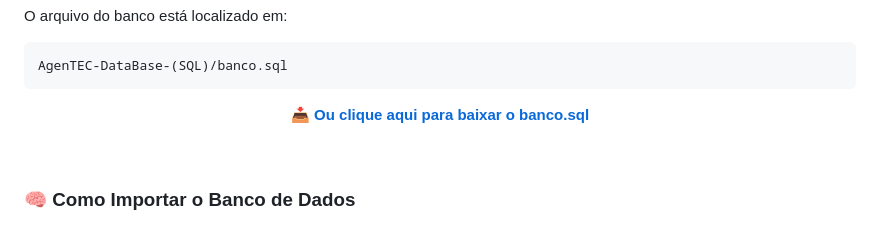
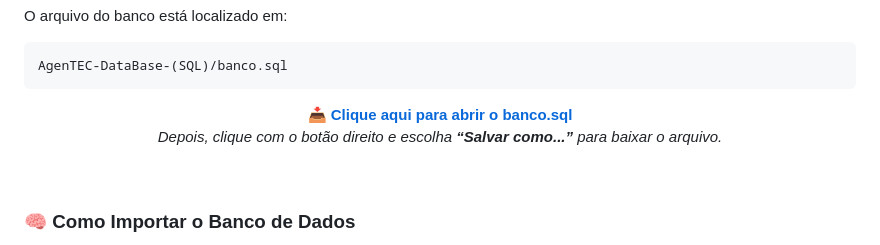
Before and after one commit to gacsilva2005/AgenTEC, a Markdown page: README.md, the part around the change. Rendered like a GitHub page.

```diff
--- a/README.md
+++ b/README.md
@@ -43,7 +43,12 @@ O arquivo do banco está localizado em:
 <pre><code>AgenTEC-DataBase-(SQL)/banco.sql</code></pre>
 
 <p align="center">
-  <a href="https://github.com/gacsilva2005/AgenTEC/raw/main/AgenTEC-DataBase-(SQL)/banco.sql" download><strong>📥 Ou clique aqui para baixar o banco.sql</strong></a>
+  <a href="https://github.com/gacsilva2005/AgenTEC/raw/main/AgenTEC-DataBase-(SQL)/banco.sql" target="_blank">
+    <strong>📥 Clique aqui para abrir o banco.sql</strong>
+  </a><br>
+  <em>Depois, clique com o botão direito e escolha <strong>“Salvar como...”</strong> para baixar o arquivo.</em>
+</p>
+
 </p>
 
 
```
